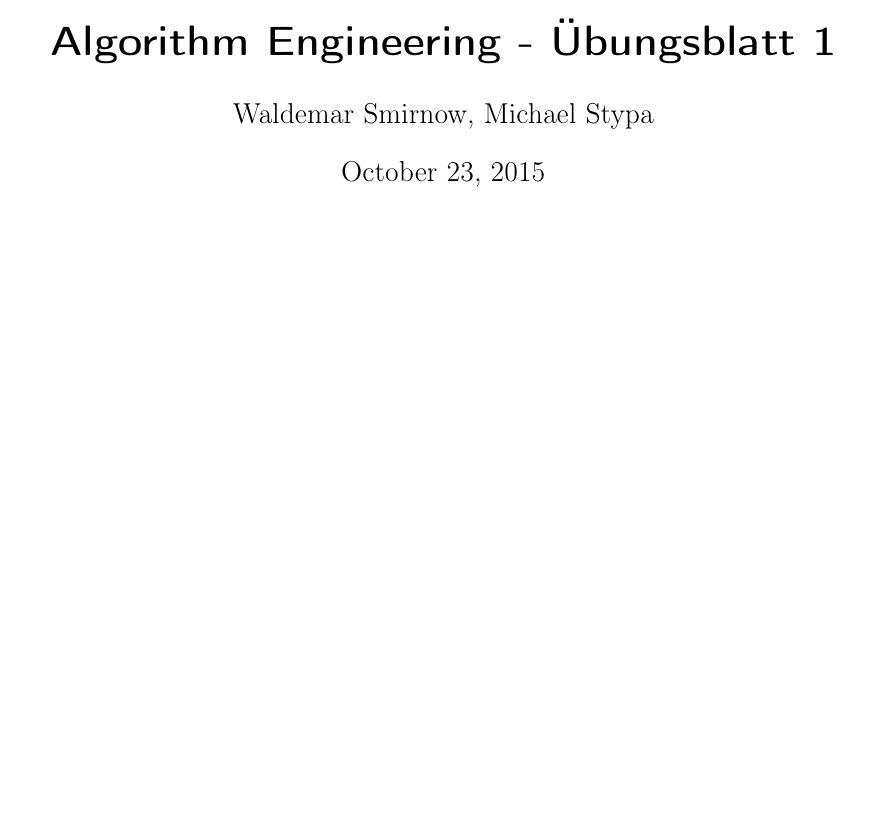
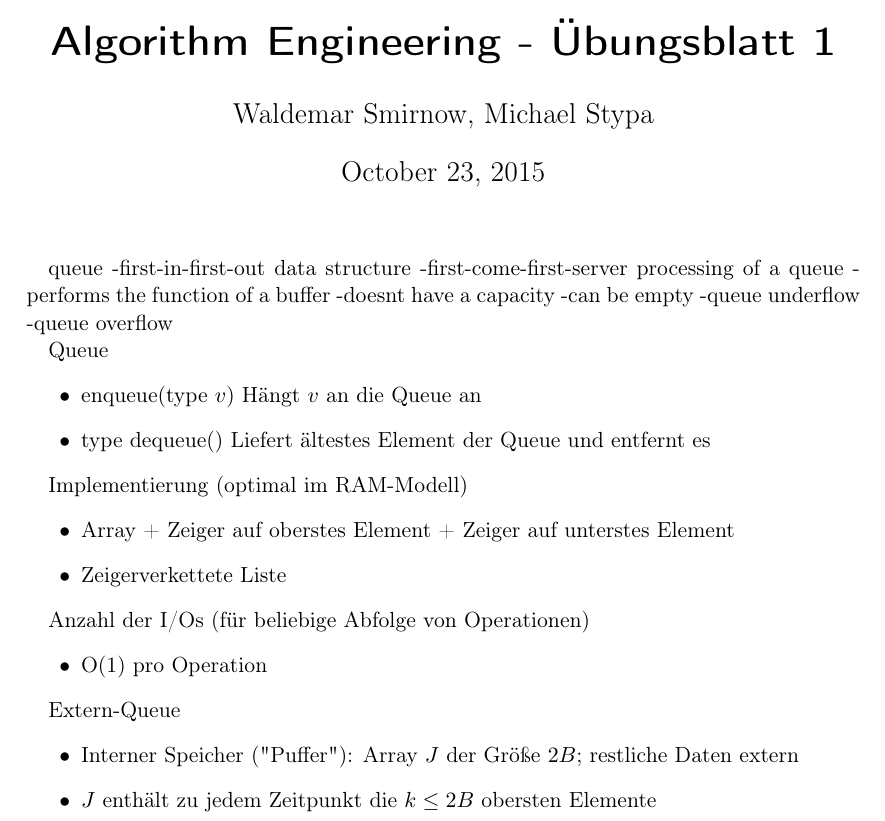
Before and after one commit to doofy/ae2015, a LaTeX problem sheet (uebung01/blatt01.tex): part of the page, cut so that both start at the same text, the shorter picture padded with empty space. Compiled offline with pdfLaTeX.

Commit message:
WIP blatt1 aufg1a

```diff
--- a/uebung01/blatt01.tex
+++ b/uebung01/blatt01.tex
@@ -10,4 +10,42 @@
 \begin{document}
 \maketitle
 
+queue
+-first-in-first-out data structure
+-first-come-first-server processing of a queue
+-performs the function of a buffer
+-doesnt have a capacity
+-can be empty
+-queue underflow
+-queue overflow
+
+%klassischen internen Implementierungen des Datentyps Stack besprochen
+
+Queue
+\begin{itemize}
+  \item enqueue(type $v$) Hängt $v$ an die Queue an
+  \item type dequeue() Liefert ältestes Element der Queue und entfernt es
+\end{itemize}
+
+Implementierung (optimal im RAM-Modell)
+\begin{itemize}
+  \item Array + Zeiger auf oberstes Element + Zeiger auf unterstes Element
+  \item Zeigerverkettete Liste
+\end{itemize}
+
+Anzahl der I/Os (für beliebige Abfolge von Operationen)
+\begin{itemize}
+  \item O(1) pro Operation
+\end{itemize}
+
+%ihr Verhalten im Externspeicher-Setting analysiert
+
+Extern-Queue
+\begin{itemize}
+  \item Interner Speicher ("Puffer"): Array $J$ der Größe $2B$; restliche Daten extern
+  \item $J$ enthält zu jedem Zeitpunkt die $k \leq 2B$ obersten Elemente
+\end{itemize}
+
+
+%eine Modifikation vorgeschlagen, die in diesem Setting beweisbar besser funktioniert
 \end{document}
```
